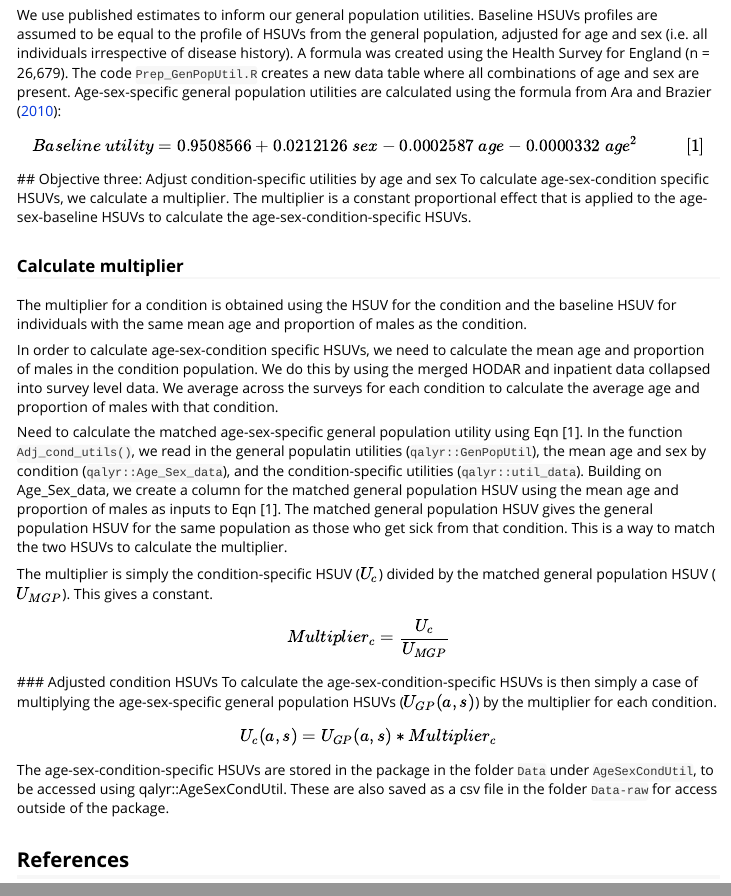
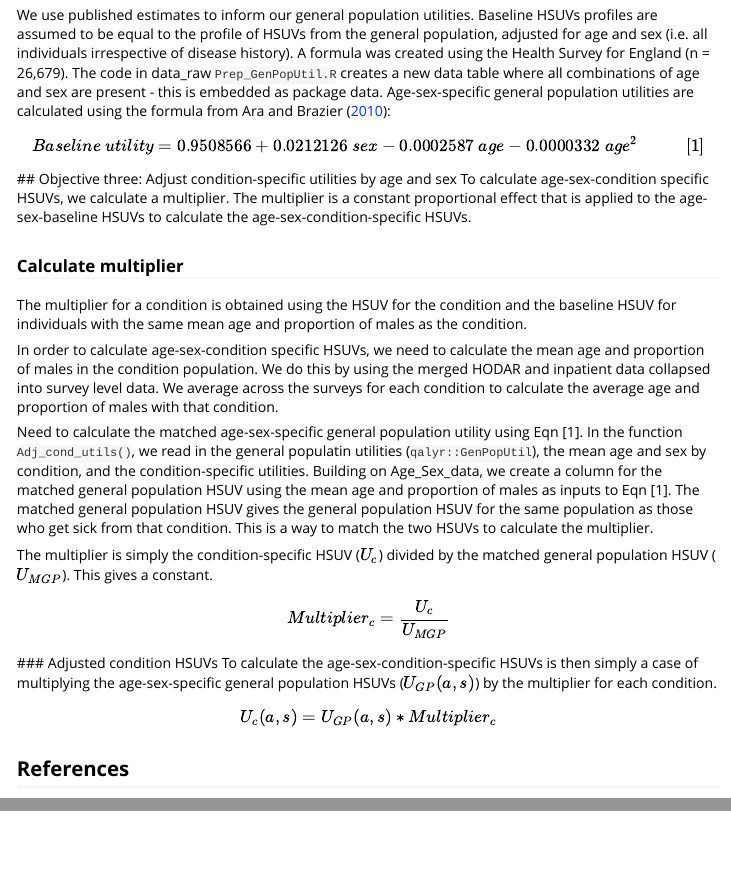
Before and after one commit to STAPM/qalyr, an R Markdown document (vignettes/Condition_specific_utility_calculation.Rmd): the page in a window 1100 px wide, from 1340 px down, and a second part further down, joined at a grey line. Rendered offline with R 4.5, knitr and Pandoc, with nearby package versions.

Commit message:
edit vignette

```diff
--- a/vignettes/Condition_specific_utility_calculation.Rmd
+++ b/vignettes/Condition_specific_utility_calculation.Rmd
@@ -66,7 +66,7 @@ A utility value is extracted for each condition based on ICD-10 codes. While uti
 For conditions where no utility data was available, utilities were assumed to be similar to close conditions. Thus, utilities for alcohol induced Cushing syndrome were assumed to be similar to alcoholic polyneuropathy. Utilities for alcoholic myopathy were assumed to be similar to utilities for alcohol cardiomyopathy. The utility for excessive blood level of alcohol was assumed to be similar to evidence of alcohol involvement determined by blood alcohol level. Utilities for drowning were assumed to be similar to transport injuries. Finally, utilities for other intentional injuries were assumed to be similar to other unintentional injuries. \href{https://www.nice.org.uk/guidance/ph24/evidence/economic-modelling-report-371533357}{SAPM model}.
 
 ## Objective two: General population utilities
-We use published estimates to inform our general population utilities. Baseline HSUVs profiles are assumed to be equal to the profile of HSUVs from the general population, adjusted for age and sex (i.e. all individuals irrespective of disease history). A formula was created using the Health Survey for England (n = 26,679). The code `Prep_GenPopUtil.R` creates a new data table where all combinations of age and sex are present. Age-sex-specific general population utilities are calculated using the formula from Ara and Brazier [-@Ara2010]:
+We use published estimates to inform our general population utilities. Baseline HSUVs profiles are assumed to be equal to the profile of HSUVs from the general population, adjusted for age and sex (i.e. all individuals irrespective of disease history). A formula was created using the Health Survey for England (n = 26,679). The code in data_raw `Prep_GenPopUtil.R` creates a new data table where all combinations of age and sex are present - this is embedded as package data. Age-sex-specific general population utilities are calculated using the formula from Ara and Brazier [-@Ara2010]:
 
 $$Baseline\ utility = 0.9508566 + 0.0212126\ sex - 0.0002587\ age - 0.0000332\ age^2  \ \ \ \ \ \ \ \ \ \ \ [1]$$
 ## Objective three: Adjust condition-specific utilities by age and sex
@@ -77,7 +77,7 @@ The multiplier for a condition is obtained using the HSUV for the condition and
 
 In order to calculate age-sex-condition specific HSUVs, we need to calculate the mean age and proportion of males in the condition population. We do this by using the merged HODAR and inpatient data collapsed into survey level data. We average across the surveys for each condition to calculate the average age and proportion of males with that condition.
 
-Need to calculate the matched age-sex-specific general population utility using Eqn [1]. In the function `Adj_cond_utils()`, we read in the general populatin utilities (`qalyr::GenPopUtil`), the mean age and sex by condition (`qalyr::Age_Sex_data`), and the condition-specific utilities (`qalyr::util_data`). Building on Age_Sex_data, we create a column for the matched general population HSUV using the mean age and proportion of males as inputs to Eqn [1]. The matched general population HSUV gives the general population HSUV for the same population as those who get sick from that condition. This is a way to match the two HSUVs to calculate the multiplier.
+Need to calculate the matched age-sex-specific general population utility using Eqn [1]. In the function `Adj_cond_utils()`, we read in the general populatin utilities (`qalyr::GenPopUtil`), the mean age and sex by condition, and the condition-specific utilities. Building on Age_Sex_data, we create a column for the matched general population HSUV using the mean age and proportion of males as inputs to Eqn [1]. The matched general population HSUV gives the general population HSUV for the same population as those who get sick from that condition. This is a way to match the two HSUVs to calculate the multiplier.
 
 The multiplier is simply the condition-specific HSUV ($U_c$) divided by the matched general population HSUV ($U_{MGP}$). This gives a constant.
 
@@ -88,7 +88,5 @@ To calculate the age-sex-condition-specific HSUVs is then simply a case of multi
 
 $$ U_{c}(a,s) = U_{GP}(a,s) * Multiplier_{c}$$
 
-The age-sex-condition-specific HSUVs are stored in the package in the folder `Data` under `AgeSexCondUtil`, to be accessed using qalyr::AgeSexCondUtil. These are also saved as a csv file in the folder `Data-raw` for access outside of the package.
-
 
 ## References
```
Also changed, not shown: 2 other files.
